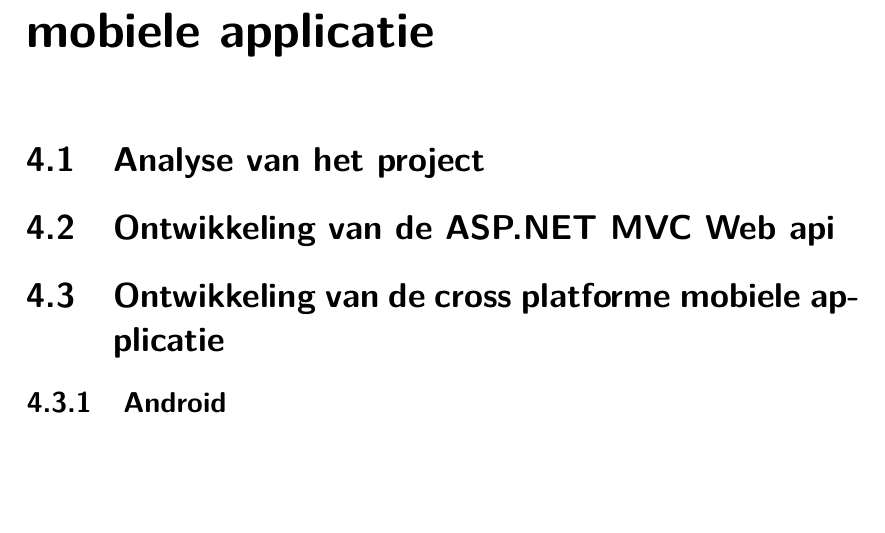
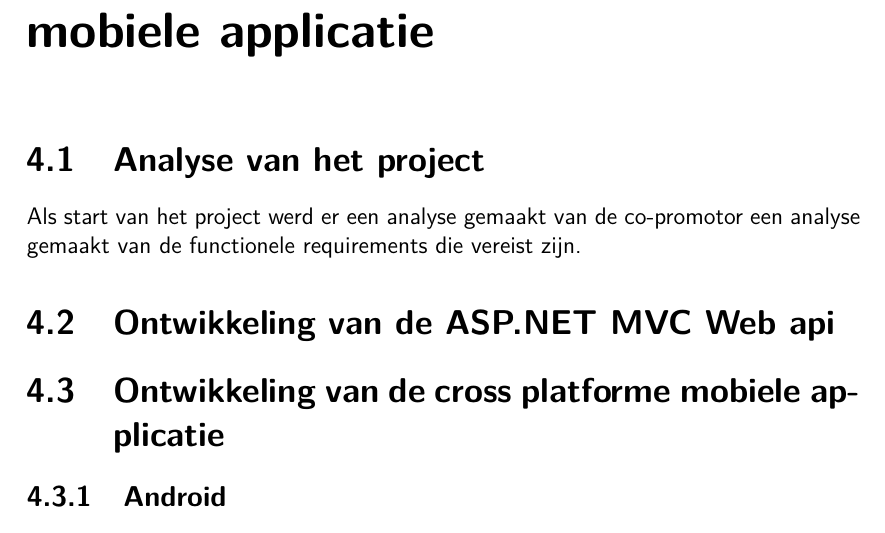
Before and after one commit to YannickVanHecke/Bachelorproef, a LaTeX thesis (tin-bachproef.tex, which reads ontwikkelingcrossplatformapp.tex): part of page 18 of 22, cut so that both start at the same text, the shorter picture padded with empty space. Compiled offline with pdfLaTeX.

Commit message:
feat(framework website): Hoofdstuk toegevoegd. feat(ontwikkeling app): Analyse beginnen uitschrijven.

```diff
--- a/ontwikkelingcrossplatformapp.tex
+++ b/ontwikkelingcrossplatformapp.tex
@@ -1,6 +1,9 @@
 \chapter{Ontwikkeling cross platforme mobiele applicatie}
 \label{ch:ontwikkelingkcrossplatformapp}
 \section{Analyse van het project}
+Als start van het project werd er een analyse gemaakt van de co-promotor
+een analyse gemaakt van de functionele requirements die vereist zijn.
+
 \section{Ontwikkeling van de ASP.NET MVC Web api}
 \section{Ontwikkeling van de cross platforme mobiele applicatie}
 \subsection{Android}
```
Also changed, not shown: tin-bachproef.tex (+2 -0 lines), 1 other file.
